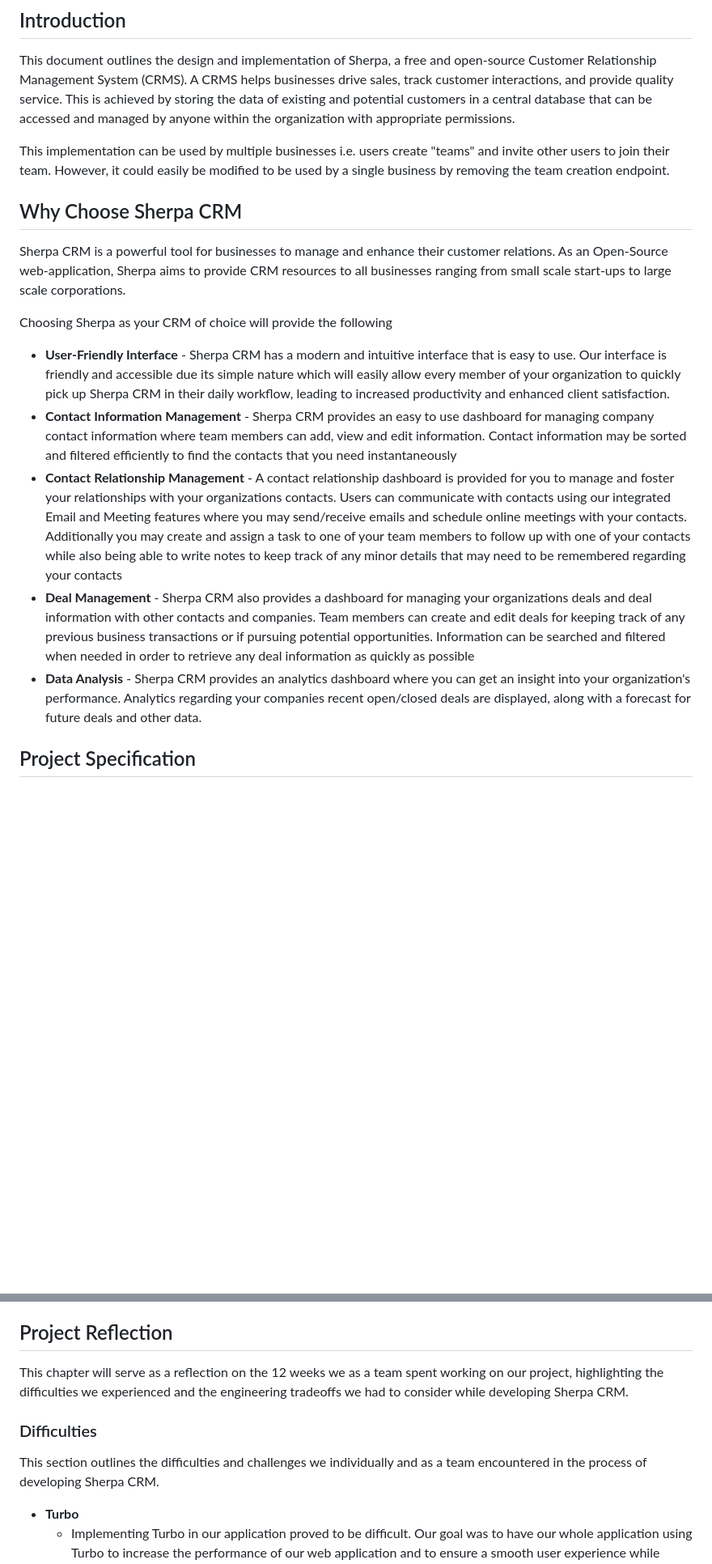
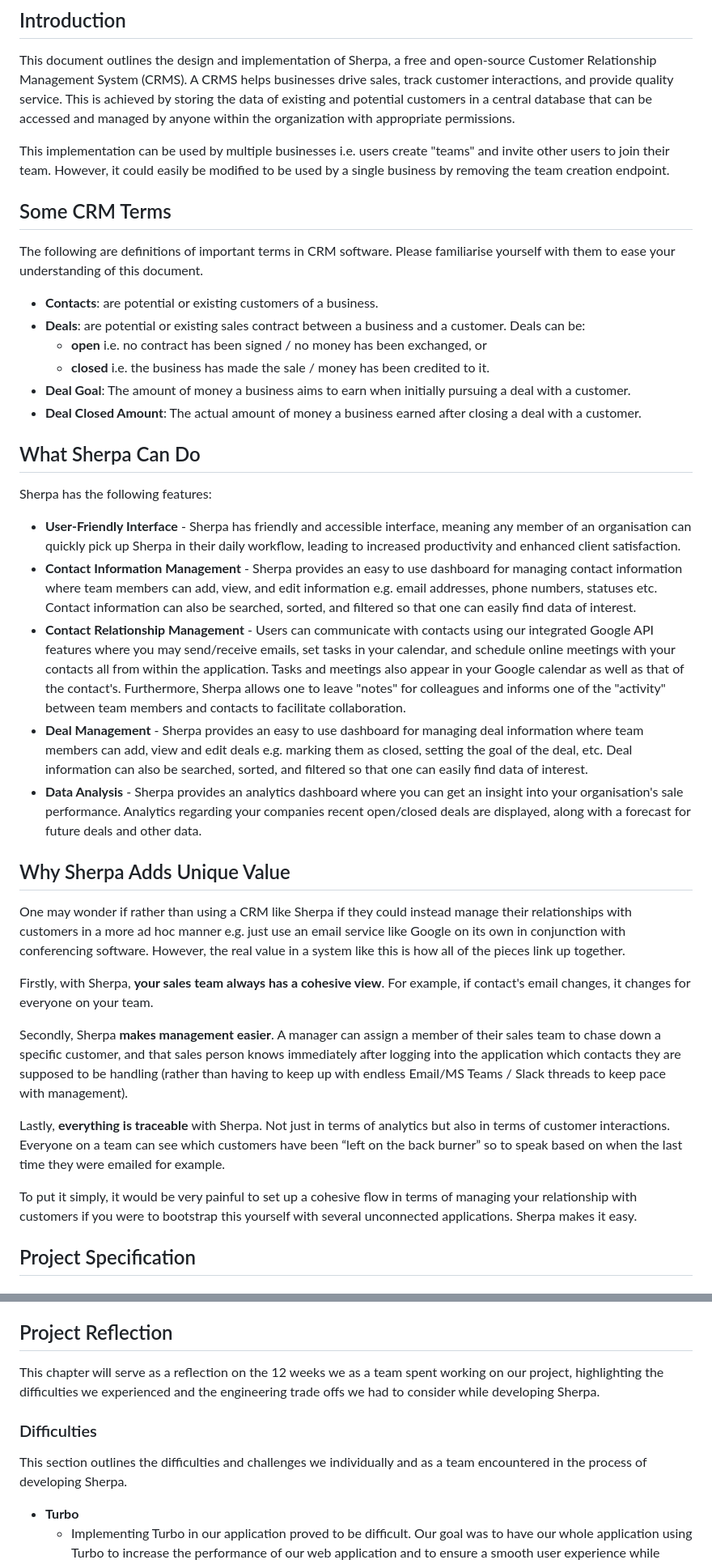
Before and after one commit to mattmallencode/crm, a Markdown page: README.md, 2 parts joined by grey strips. Shown: that part at 81% size. Drawn GitHub-style; blank space fills up the shorter version.

```diff
--- a/README.md
+++ b/README.md
@@ -95,18 +96,39 @@ This document outlines the design and implementation of Sherpa, a free and open-
 
 This implementation can be used by multiple businesses i.e. users create "teams" and invite other users to join their team. However, it could easily be modified to be used by a single business by removing the team creation endpoint.
 
+## Some CRM Terms
 
-## Why Choose Sherpa CRM
+The following are definitions of important terms in CRM software. Please familiarise yourself with them to ease your understanding of this document.
 
-Sherpa CRM is a powerful tool for businesses to manage and enhance their customer relations. As an Open-Source web-application, Sherpa aims to provide CRM resources to all businesses ranging from small scale start-ups to large scale corporations.
++ __Contacts__: are potential or existing customers of a business.
++ __Deals__: are potential or existing sales contract between a business and  a customer. Deals can be:
+	+  **open** i.e. no contract has been signed / no money has been exchanged, or
+	+ **closed** i.e. the business has made the sale / money has been credited to it.
++ **Deal Goal**: The amount of money a business aims to earn when initially pursuing a deal with a customer.
++ **Deal Closed Amount**: The actual amount of money a business earned after closing a deal with a customer.
 
-Choosing Sherpa as your CRM of choice will provide the following
+## What Sherpa Can Do
 
-+ __User-Friendly Interface__ - Sherpa CRM has a modern and intuitive interface that is easy to use. Our interface is friendly and accessible due its simple nature which will easily allow every member of your organization to quickly pick up Sherpa CRM in their daily workflow, leading to increased productivity and enhanced client satisfaction.
-+ __Contact Information Management__ - Sherpa CRM provides an easy to use dashboard for managing company contact information where team members can add, view and edit information. Contact information may be sorted and filtered efficiently to find the contacts that you need instantaneously
-+ __Contact Relationship Management__ - A contact relationship dashboard is provided for you to manage and foster your relationships with your organizations contacts. Users can communicate with contacts using our integrated Email and Meeting features where you may send/receive emails and schedule online meetings with your contacts. Additionally you may create and assign a task to one of your team members to follow up with one of your contacts while also being able to write notes to keep track of any minor details that may need to be remembered regarding your contacts
-+ __Deal Management__ - Sherpa CRM also provides a dashboard for managing your organizations deals and deal information with other contacts and companies. Team members can create and edit deals for keeping track of any previous business transactions or if pursuing potential opportunities. Information can be searched and filtered when needed in order to retrieve any deal information as quickly as possible
-+ __Data Analysis__ - Sherpa CRM provides an analytics dashboard where you can get an insight into your organization's performance. Analytics regarding your companies recent open/closed deals are displayed, along with a forecast for future deals and other data.
+Sherpa has the following features:
+
++ __User-Friendly Interface__ - Sherpa has friendly and accessible interface, meaning any member of an organisation can quickly pick up Sherpa in their daily workflow, leading to increased productivity and enhanced client satisfaction.
++ __Contact Information Management__ - Sherpa provides an easy to use dashboard for managing contact information where team members can add, view, and edit information e.g. email addresses, phone numbers, statuses etc. Contact information can also be searched, sorted, and filtered so that one can easily find data of interest.
++ __Contact Relationship Management__ - Users can communicate with contacts using our integrated Google API features where you may send/receive emails, set tasks in your calendar, and schedule online meetings with your contacts all from within the application. Tasks and meetings also appear in your Google calendar as well as that of the contact's. Furthermore, Sherpa allows one to leave "notes" for colleagues and informs one of the "activity" between team members and contacts to facilitate collaboration.
++ __Deal Management__ - Sherpa provides an easy to use dashboard for managing deal information where team members can add, view and edit deals e.g. marking them as closed, setting the goal of the deal, etc. Deal information can also be searched, sorted, and filtered so that one can easily find data of interest.
++ __Data Analysis__ - Sherpa provides an analytics dashboard where you can get an insight into your organisation's sale performance. Analytics regarding your companies recent open/closed deals are displayed, along with a forecast for future deals and other data.
+
+## Why Sherpa Adds Unique Value
+
+One may wonder if rather than using a CRM like Sherpa if they could instead manage their relationships with customers in a more ad hoc manner e.g. just use an email service like Google on its own in conjunction with conferencing software.  However, the real value in a system like this is how all of the pieces link up together.
+
+Firstly, with Sherpa, **your sales team always has a cohesive view**. For example, if contact's email changes, it changes for everyone on your team.
+
+Secondly, Sherpa **makes management easier**. A manager can assign a member of their sales team to chase down a specific customer, and that sales person knows immediately after logging into the application which contacts they are supposed to be handling (rather than having to keep up with endless Email/MS Teams / Slack threads to keep pace with management).
+
+
+Lastly, **everything is traceable** with Sherpa. Not just in terms of analytics but also in terms of customer interactions. Everyone on a team can see which customers have been “left on the back burner” so to speak based on when the last time they were emailed for example.
+
+To put it simply, it would be very painful to set up a cohesive flow in terms of managing your relationship with customers if you were to bootstrap this yourself with several unconnected applications. Sherpa makes it easy.
 
 ## Project Specification
 
@@ -723,11 +753,11 @@ The following details the implementation of the deals page where users are serve
 
 ## Project Reflection
 
-This chapter will serve as a reflection on the 12 weeks we as a team spent working on our project, highlighting the difficulties we experienced and the engineering tradeoffs we had to consider while developing Sherpa CRM.
+This chapter will serve as a reflection on the 12 weeks we as a team spent working on our project, highlighting the difficulties we experienced and the engineering trade offs we had to consider while developing Sherpa.
 
 ### Difficulties
 
-This section outlines the difficulties and challenges we individually and as a team encountered in the process of developing Sherpa CRM.
+This section outlines the difficulties and challenges we individually and as a team encountered in the process of developing Sherpa.
 
 + __Turbo__
 	+ Implementing Turbo in our application proved to be difficult. Our goal was to have our whole application using Turbo to increase the performance of our web application and to ensure a smooth user experience while using Sherpa. Due to a lack of documentation online regarding Turbo, we had to go through a lot of trial and error when implementing Turbo. Therefore, this was time consuming and proved frustrating at times when encountering unexpected behaviours. But once completed the benefit of Turbo was evident with the smooth performance of our web application.
```
Also changed, not shown: other parts of README.md (+81 -72 lines).
